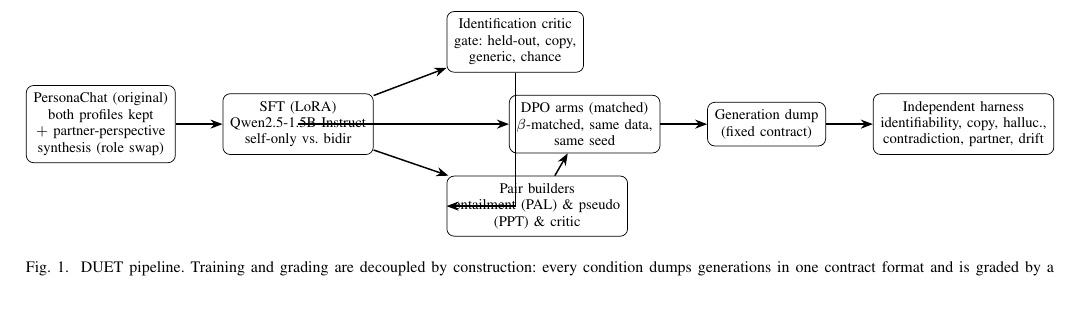
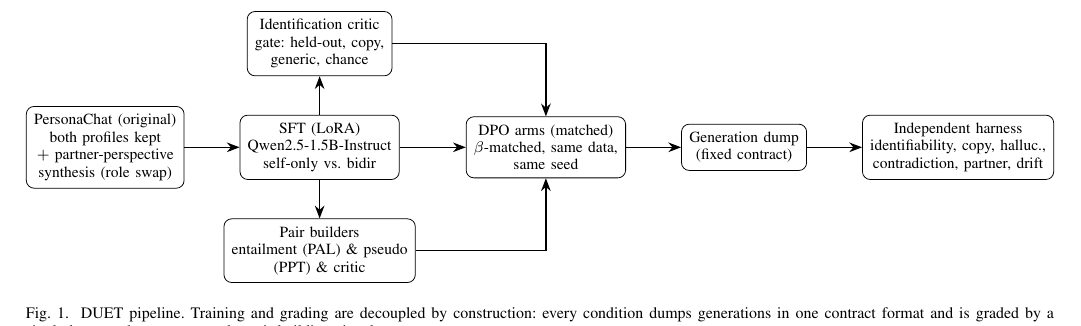
Before and after one commit to DeathSlash945/DUET, a LaTeX paper (report/main.tex): part of page 3 of 5, cut so that both start at the same text, the shorter picture padded with empty space. Compiled offline with pdfLaTeX.

Commit message:
Report fig.1: rebuild pipeline TikZ with border-anchor routing.
Old figure used |- between same-row nodes (degenerate: the vertical segment
ran back through the SFT box, printing the connector over the text) and
drew critic/pairs connectors to box centres, so arrows landed inside labels.
Now: explicit .east/.west/.north/.south anchors on the main chain, critic
and pair builders stacked above/below SFT, and critic/pairs feed the DPO
node orthogonally from north/south. Rendered and verified at 130dpi.

```diff
--- a/report/main.tex
+++ b/report/main.tex
@@ -194,24 +194,24 @@ prefix scores~\cite{zeng2024tdpo}.
 \centering
 \resizebox{\textwidth}{!}{%
 \begin{tikzpicture}[
-  node distance=6mm and 9mm,
+  node distance=6mm and 10mm,
   box/.style={draw, rounded corners, align=center, inner sep=4pt, font=\footnotesize},
   arr/.style={-{Stealth}, thick}]
   \node[box] (data) {PersonaChat (original)\\ both profiles kept\\ $+$ partner-perspective\\ synthesis (role swap)};
   \node[box, right=of data] (sft) {SFT (LoRA)\\ Qwen2.5-1.5B-Instruct\\ self-only vs.\ bidir};
-  \node[box, above right=4mm and 14mm of sft] (critic) {Identification critic\\ gate: held-out, copy,\\ generic, chance};
-  \node[box, below right=4mm and 14mm of sft] (pairs) {Pair builders\\ entailment (PAL) \& pseudo\\ (PPT) \& critic};
-  \node[box, right=26mm of sft] (dpo) {DPO arms (matched)\\ $\beta$-matched, same data,\\ same seed};
+  \node[box, above=7mm of sft] (critic) {Identification critic\\ gate: held-out, copy,\\ generic, chance};
+  \node[box, below=7mm of sft] (pairs) {Pair builders\\ entailment (PAL) \& pseudo\\ (PPT) \& critic};
+  \node[box, right=12mm of sft] (dpo) {DPO arms (matched)\\ $\beta$-matched, same data,\\ same seed};
   \node[box, right=of dpo] (dump) {Generation dump\\ (fixed contract)};
   \node[box, right=of dump] (eval) {Independent harness\\ identifiability, copy, halluc.,\\ contradiction, partner, drift};
-  \draw[arr] (data) -- (sft);
-  \draw[arr] (sft) -- (critic);
-  \draw[arr] (sft) -- (pairs);
-  \draw[arr] (critic) |- (pairs);
-  \draw[arr] (pairs) -- (dpo);
-  \draw[arr] (sft) |- (dpo);
-  \draw[arr] (dpo) -- (dump);
-  \draw[arr] (dump) -- (eval);
+  \draw[arr] (data.east) -- (sft.west);
+  \draw[arr] (sft.east) -- (dpo.west);
+  \draw[arr] (dpo.east) -- (dump.west);
+  \draw[arr] (dump.east) -- (eval.west);
+  \draw[arr] (sft.north) -- (critic.south);
+  \draw[arr] (sft.south) -- (pairs.north);
+  \draw[arr] (critic.east) -| (dpo.north);
+  \draw[arr] (pairs.east) -| (dpo.south);
 \end{tikzpicture}}
 \caption{DUET pipeline. Training and grading are decoupled by construction:
 every condition dumps generations in one contract format and is graded by a
```
Also changed, not shown: report/main.pdf.
